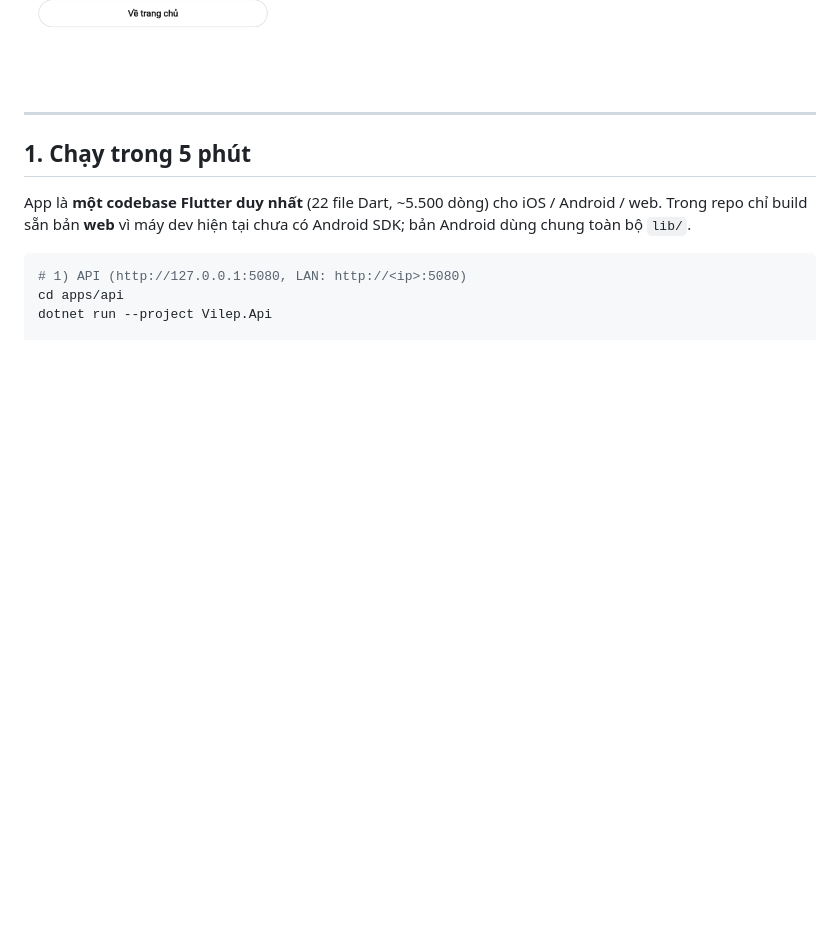
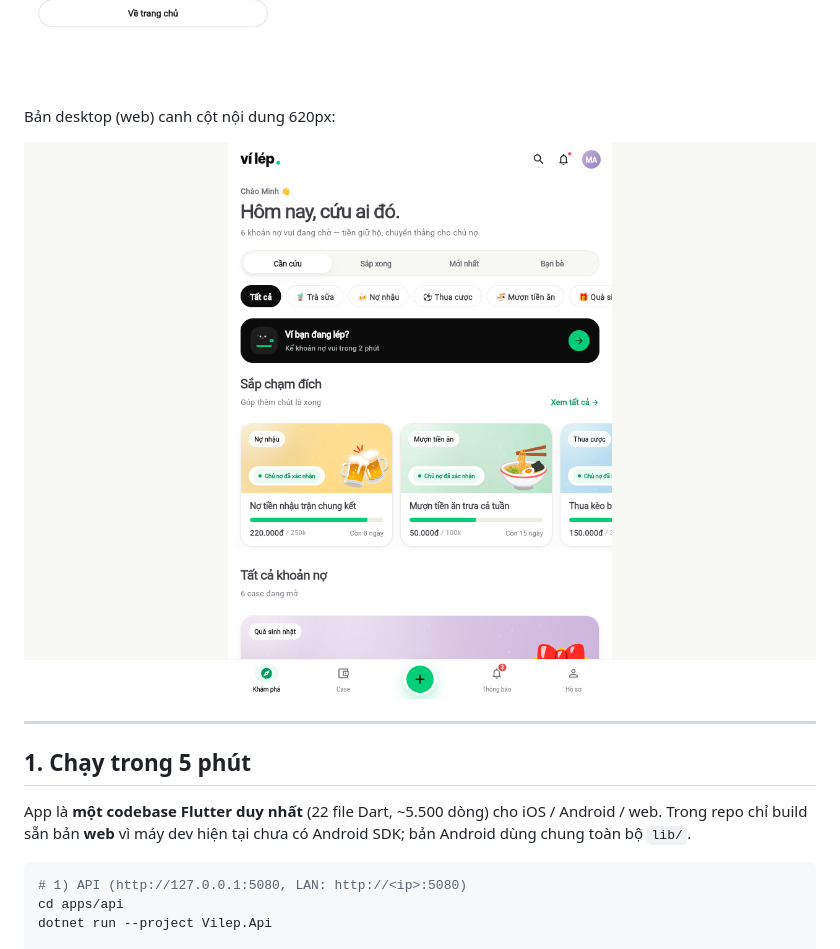
Before and after one commit to xuanvuong1702/vilep, a Markdown page: README.md, the part around the change. Drawn GitHub-style; pictures changed too: shots/desktop.png (added); blank space fills up the shorter version.

```diff
--- a/README.md
+++ b/README.md
@@ -16,6 +16,10 @@ Bản MVP chạy được của **Ví Lép** theo `vi_lep_requirements_v0.4.md`:
 ![Chi tiết case](shots/02-case-detail.png)
 ![Thanh toán](shots/03-contribute-sheet.png)
 ![Giấy chứng nhận](shots/09-certificate.png)
+
+Bản desktop (web) canh cột nội dung 620px:
+
+![Desktop](shots/desktop.png)
 
 ---
 
```
Also changed, not shown: docs/UI.md (+18 -2 lines), shots/01-feed.png, 11 other files.
